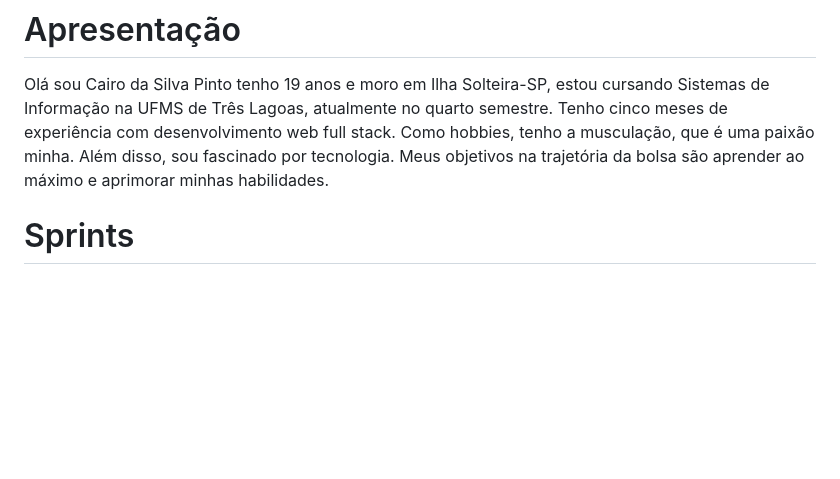
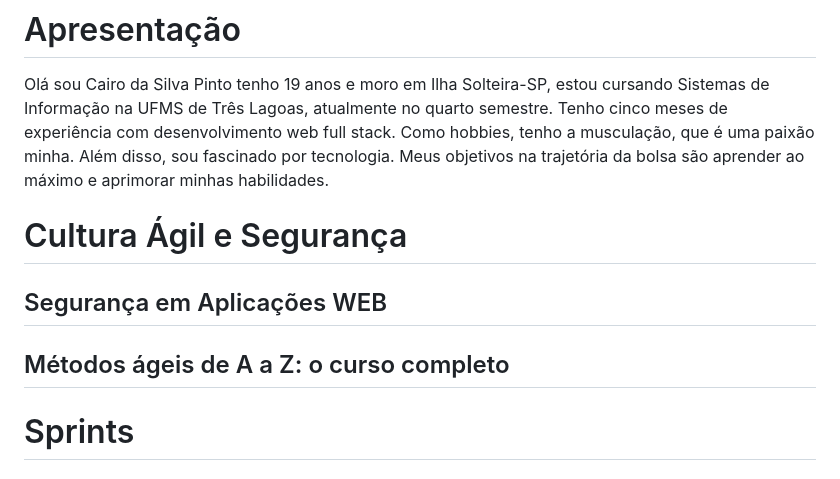
Before and after one commit to cairodasilvapinto/Scholarship_Program_Compass_Uol_AWS_Cloud_Data_Engineering, a Markdown page: README.md, the part around the change. Drawn GitHub-style; blank space fills up the shorter version.

Commit message:
adicionando tetulos README.md

```diff
--- a/README.md
+++ b/README.md
@@ -2,6 +2,10 @@
 # Apresentação
 
 Olá sou Cairo da Silva Pinto tenho 19 anos e moro em Ilha Solteira-SP, estou cursando Sistemas de Informação na UFMS de Três Lagoas, atualmente no quarto semestre. Tenho cinco meses de experiência com desenvolvimento web full stack. Como hobbies, tenho a musculação, que é uma paixão minha. Além disso, sou fascinado por tecnologia. Meus objetivos na trajetória da bolsa são aprender ao máximo e aprimorar minhas habilidades.
+
+# Cultura Ágil e Segurança
+## Segurança em Aplicações WEB
+## Métodos ágeis de A a Z: o curso completo
 
 # Sprints
 # 1. Sprint 1
```
